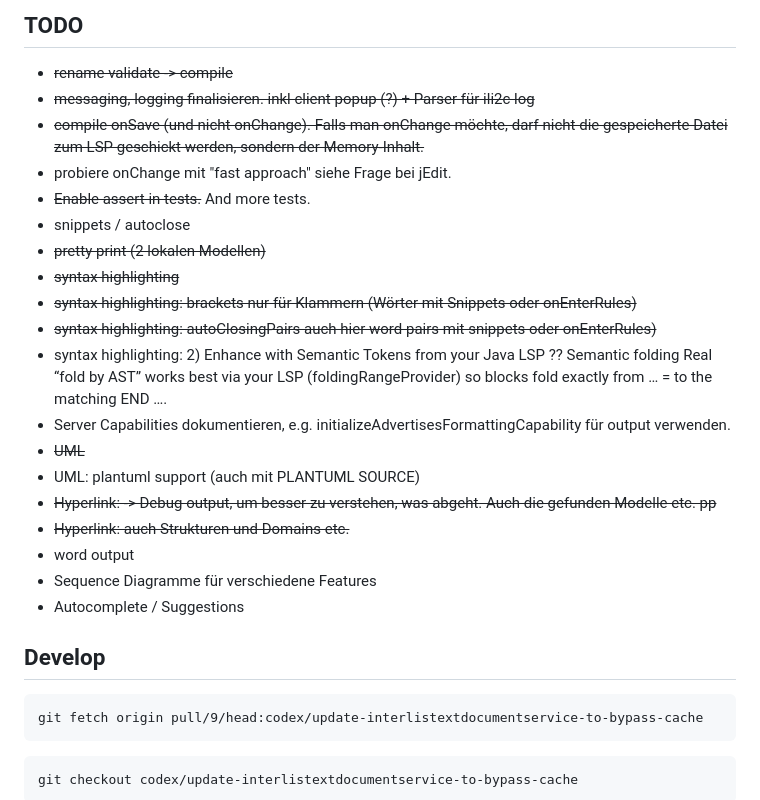
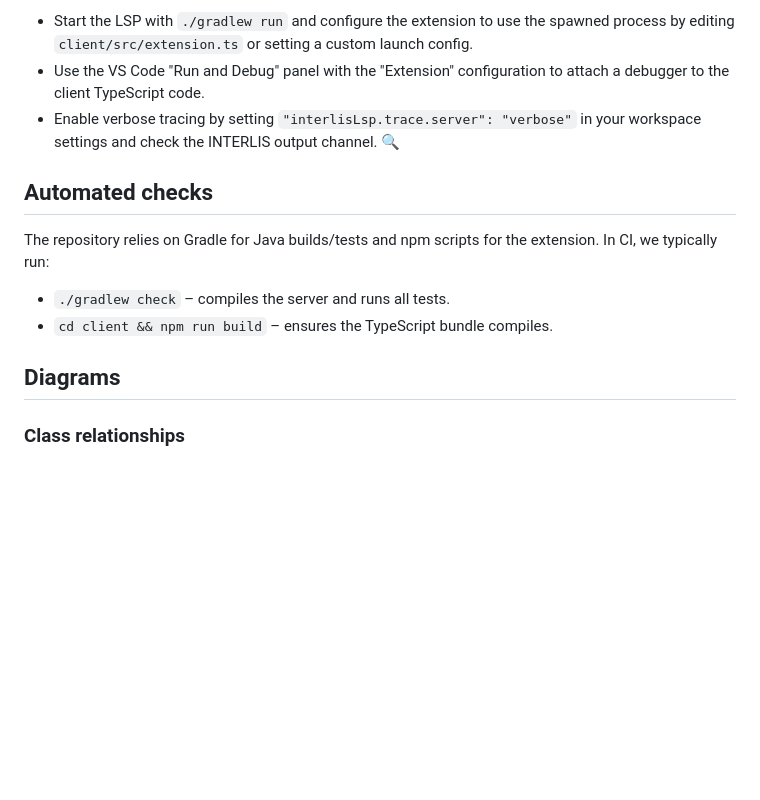
Before and after one commit to edigonzales/interlis-lsp, a Markdown page: README.md, the part around the change printed below. Rendered like a GitHub page; blank space fills up the shorter version.

````diff
--- a/README.md
+++ b/README.md
@@ -70,35 +154,16 @@ the workflow.
 
-## TODO
+- Start the LSP with `./gradlew run` and configure the extension to use the spawned process by editing `client/src/extension.ts` or setting a custom launch config.
+- Use the VS Code "Run and Debug" panel with the "Extension" configuration to attach a debugger to the client TypeScript code.
+- Enable verbose tracing by setting `"interlisLsp.trace.server": "verbose"` in your workspace settings and check the INTERLIS output channel. 🔍
 
-- ~~rename validate -> compile~~
-- ~~messaging, logging finalisieren. inkl client popup (?) + Parser für ili2c log~~
-- ~~compile onSave (und nicht onChange). Falls man onChange möchte, darf nicht die gespeicherte Datei zum LSP geschickt werden, sondern der Memory-Inhalt.~~
-- probiere onChange mit "fast approach" siehe Frage bei jEdit.
-- ~~Enable assert in tests.~~ And more tests.
-- snippets / autoclose
-- ~~pretty print (2 lokalen Modellen)~~
-- ~~syntax highlighting~~
-- ~~syntax highlighting: brackets nur für Klammern (Wörter mit Snippets oder onEnterRules)~~
-- ~~syntax highlighting: autoClosingPairs auch hier word pairs mit snippets oder onEnterRules)~~
-- syntax highlighting: 2) Enhance with Semantic Tokens from your Java LSP ?? Semantic folding
-Real “fold by AST” works best via your LSP (foldingRangeProvider) so blocks fold exactly from … = to the matching END ….
-- Server Capabilities dokumentieren, e.g. initializeAdvertisesFormattingCapability für output verwenden.
-- ~~UML~~
-- UML: plantuml support (auch mit PLANTUML SOURCE)
-- ~~Hyperlink: -> Debug output, um besser zu verstehen, was abgeht. Auch die gefunden Modelle etc. pp~~
-- ~~Hyperlink: auch Strukturen und Domains etc.~~
-- word output
-- Sequence Diagramme für verschiedene Features
-- Autocomplete / Suggestions
+## Automated checks
 
+The repository relies on Gradle for Java builds/tests and npm scripts for the extension. In CI, we typically run:
 
- ## Develop
+- `./gradlew check` – compiles the server and runs all tests.
+- `cd client && npm run build` – ensures the TypeScript bundle compiles.
 
- ```
- git fetch origin pull/9/head:codex/update-interlistextdocumentservice-to-bypass-cache
- ```
+## Diagrams
 
- ```
- git checkout codex/update-interlistextdocumentservice-to-bypass-cache
- ```
+### Class relationships
 
````
Also changed, not shown: other parts of README.md (+199 -44 lines).
